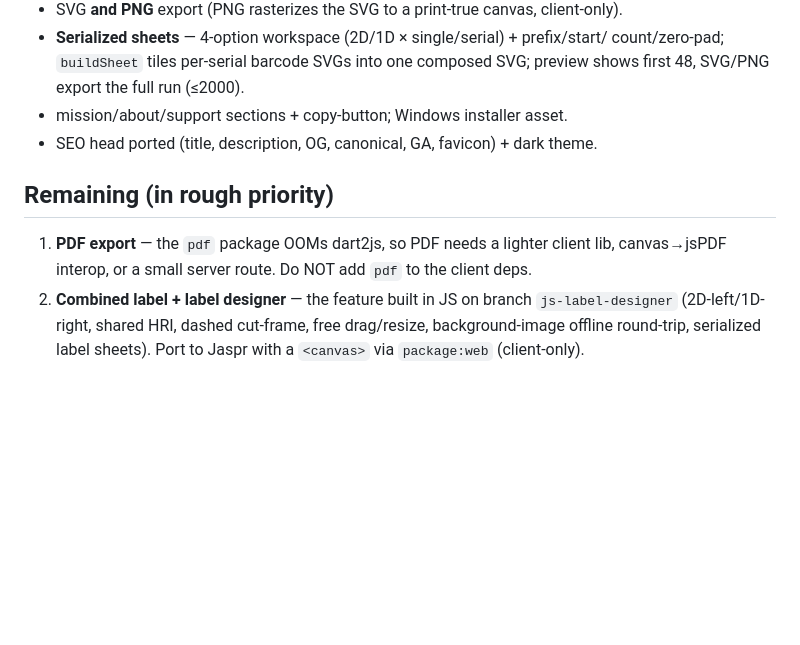
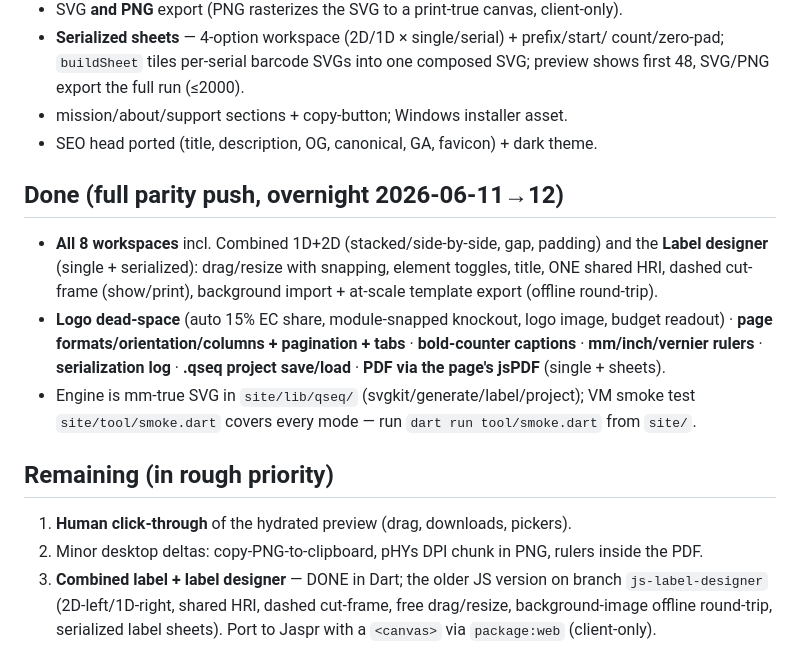
Before and after one commit to Meerv-Inc/QSeq, a Markdown page: JASPR_MIGRATION.md, the part around the change. Drawn GitHub-style; blank space fills up the shorter version.

Commit message:
Docs: full parity + label designer done; remaining = click-through + minor deltas

```diff
--- a/JASPR_MIGRATION.md
+++ b/JASPR_MIGRATION.md
@@ -52,12 +52,26 @@ verify `flutter build`) is a later step — do it with the desktop build watched
 - mission/about/support sections + copy-button; Windows installer asset.
 - SEO head ported (title, description, OG, canonical, GA, favicon) + dark theme.
 
+## Done (full parity push, overnight 2026-06-11→12)
+
+- **All 8 workspaces** incl. Combined 1D+2D (stacked/side-by-side, gap, padding)
+  and the **Label designer** (single + serialized): drag/resize with snapping,
+  element toggles, title, ONE shared HRI, dashed cut-frame (show/print),
+  background import + at-scale template export (offline round-trip).
+- **Logo dead-space** (auto 15% EC share, module-snapped knockout, logo image,
+  budget readout) · **page formats/orientation/columns + pagination + tabs** ·
+  **bold-counter captions** · **mm/inch/vernier rulers** · **serialization log**
+  · **.qseq project save/load** · **PDF via the page's jsPDF** (single + sheets).
+- Engine is mm-true SVG in `site/lib/qseq/` (svgkit/generate/label/project);
+  VM smoke test `site/tool/smoke.dart` covers every mode — run
+  `dart run tool/smoke.dart` from `site/`.
+
 ## Remaining (in rough priority)
 
-1. **PDF export** — the `pdf` package OOMs dart2js, so PDF needs a lighter client
-   lib, canvas→jsPDF interop, or a small server route. Do NOT add `pdf` to the
-   client deps.
-2. **Combined label + label designer** — the feature built in JS on branch
+1. **Human click-through** of the hydrated preview (drag, downloads, pickers).
+2. Minor desktop deltas: copy-PNG-to-clipboard, pHYs DPI chunk in PNG, rulers
+   inside the PDF.
+3. **Combined label + label designer** — DONE in Dart; the older JS version on branch
    `js-label-designer` (2D-left/1D-right, shared HRI, dashed cut-frame, free
    drag/resize, background-image offline round-trip, serialized label sheets).
    Port to Jaspr with a `<canvas>` via `package:web` (client-only).
```
